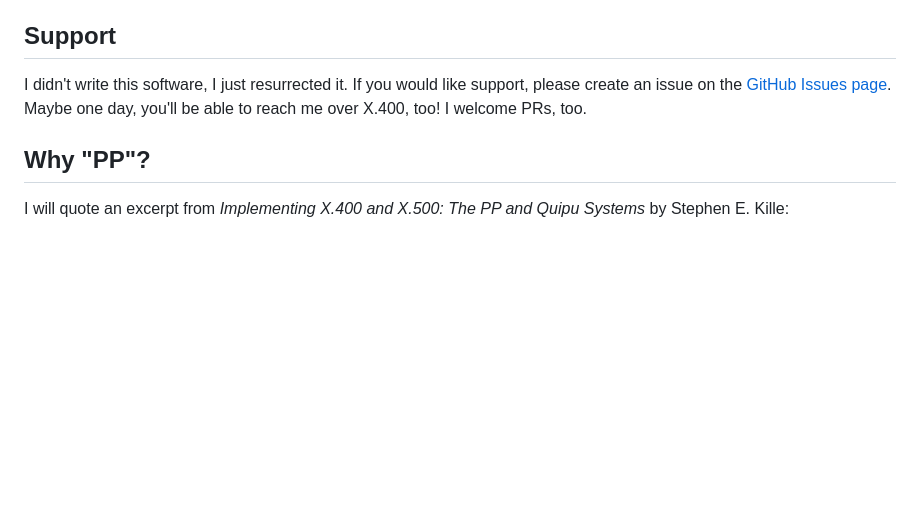
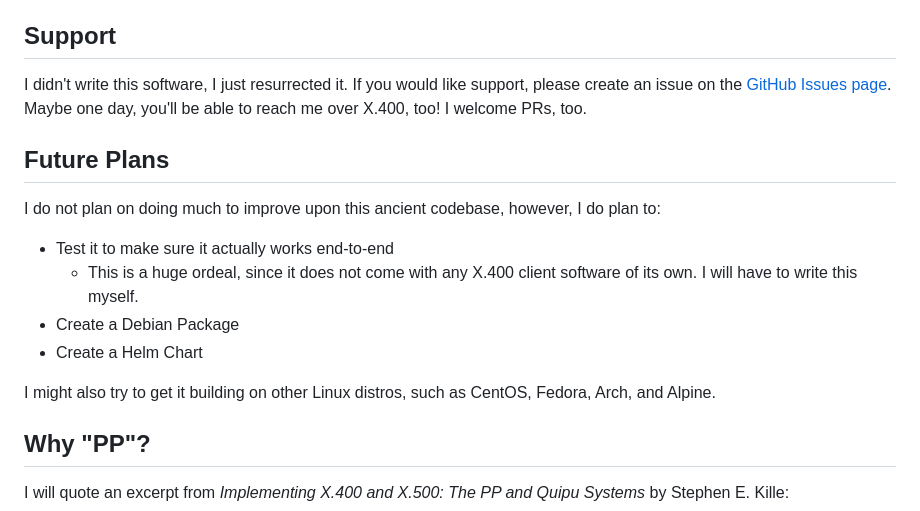
Before and after one commit to Wildboar-Software/pp, a Markdown page: README.md, the part around the change. Drawn GitHub-style; blank space fills up the shorter version.

Commit message:
docs: add plans to README

```diff
--- a/README.md
+++ b/README.md
@@ -290,6 +290,20 @@ have access to the Janet network, comments may be sent to the mailbox
 "pp-support@cs.ucl.ac.uk". Do not send bug reports to the pp-people discussion
 group. -->
 
+## Future Plans
+
+I do not plan on doing much to improve upon this ancient codebase, however, I
+do plan to:
+
+- Test it to make sure it actually works end-to-end
+  - This is a huge ordeal, since it does not come with any X.400 client software
+    of its own. I will have to write this myself.
+- Create a Debian Package
+- Create a Helm Chart
+
+I might also try to get it building on other Linux distros, such as CentOS,
+Fedora, Arch, and Alpine.
+
 ## Why "PP"?
 
 I will quote an excerpt from _Implementing X.400 and X.500: The PP and Quipu
```
